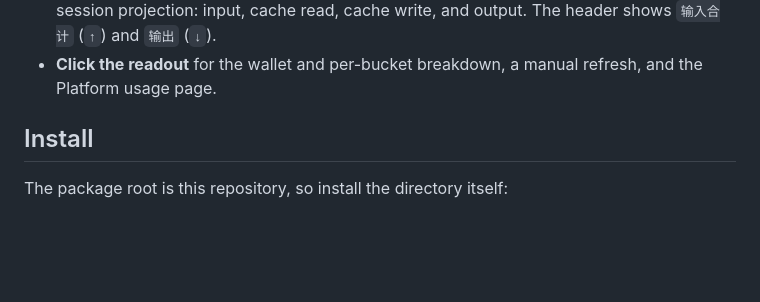
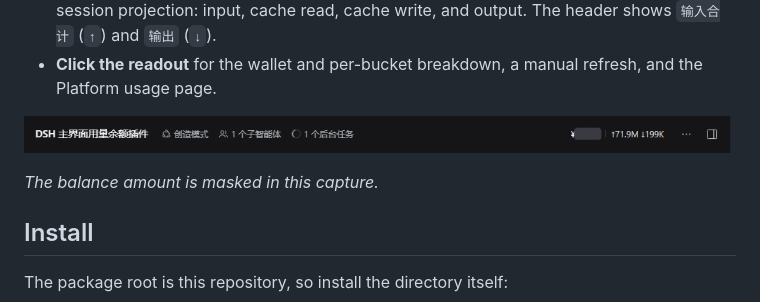
Before and after one commit to junyuecao/dsh-usage-balance, a Markdown page: README.md, the part around the change. GitHub-like rendering; pictures changed too: docs/preview.png (added); blank space fills up the shorter version.

Commit message:
docs: add a header screenshot to the README

```diff
--- a/README.md
+++ b/README.md
@@ -13,6 +13,10 @@ token usage.
   output. The header shows `输入合计` (`↑`) and `输出` (`↓`).
 - **Click the readout** for the wallet and per-bucket breakdown, a manual
   refresh, and the Platform usage page.
+
+![The balance and token-usage readout in the session header](docs/preview.png)
+
+*The balance amount is masked in this capture.*
 
 ## Install
 
```
Also changed, not shown: 1 other file.
